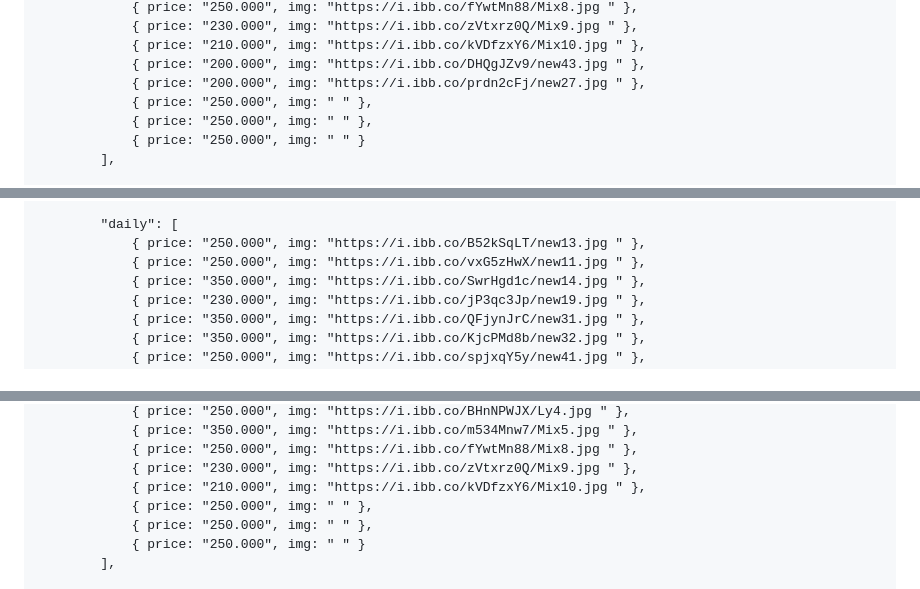
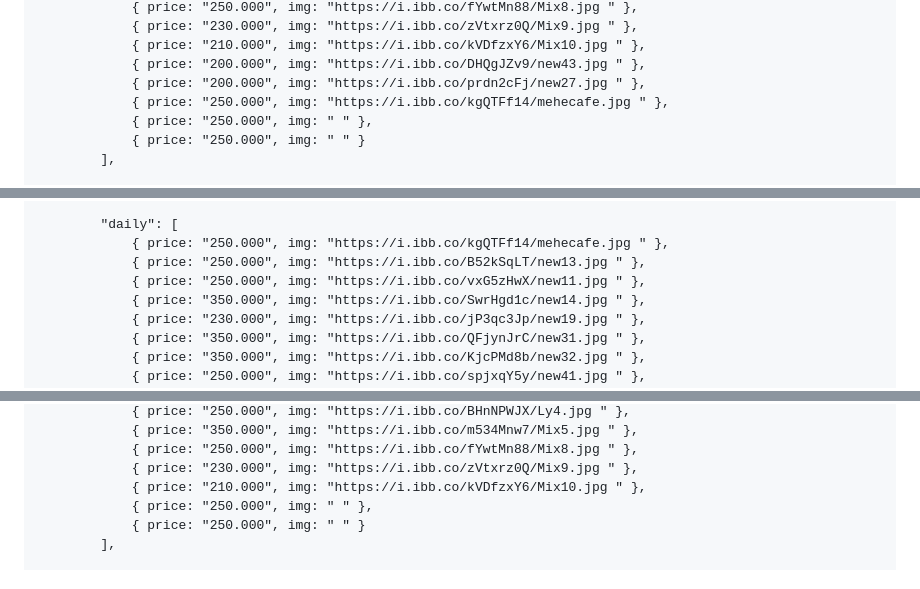
Before and after one commit to nganhhthu-byte/meo-flowers, a Markdown page: README.md, 3 parts joined by grey strips. GitHub-like rendering.

```diff
--- a/README.md
+++ b/README.md
@@ -416,7 +420,7 @@
                 { price: "210.000", img: "https://i.ibb.co/kVDfzxY6/Mix10.jpg " },
                 { price: "200.000", img: "https://i.ibb.co/DHQgJZv9/new43.jpg " },
                 { price: "200.000", img: "https://i.ibb.co/prdn2cFj/new27.jpg " },
-                { price: "250.000", img: " " },
+                { price: "250.000", img: "https://i.ibb.co/kgQTFf14/mehecafe.jpg " },
                 { price: "250.000", img: " " },
                 { price: "250.000", img: " " }
             ],
@@ -680,6 +684,7 @@
             ],
 
             "daily": [
+                { price: "250.000", img: "https://i.ibb.co/kgQTFf14/mehecafe.jpg " },
                 { price: "250.000", img: "https://i.ibb.co/B52kSqLT/new13.jpg " },
                 { price: "250.000", img: "https://i.ibb.co/vxG5zHwX/new11.jpg " },
                 { price: "350.000", img: "https://i.ibb.co/SwrHgd1c/new14.jpg " },
@@ -763,7 +768,6 @@
                 { price: "250.000", img: "https://i.ibb.co/fYwtMn88/Mix8.jpg " },
                 { price: "230.000", img: "https://i.ibb.co/zVtxrz0Q/Mix9.jpg " },
                 { price: "210.000", img: "https://i.ibb.co/kVDfzxY6/Mix10.jpg " },
-                { price: "250.000", img: " " },
                 { price: "250.000", img: " " },
                 { price: "250.000", img: " " }
             ],
```
Also changed, not shown: other parts of README.md (+9 -5 lines).
